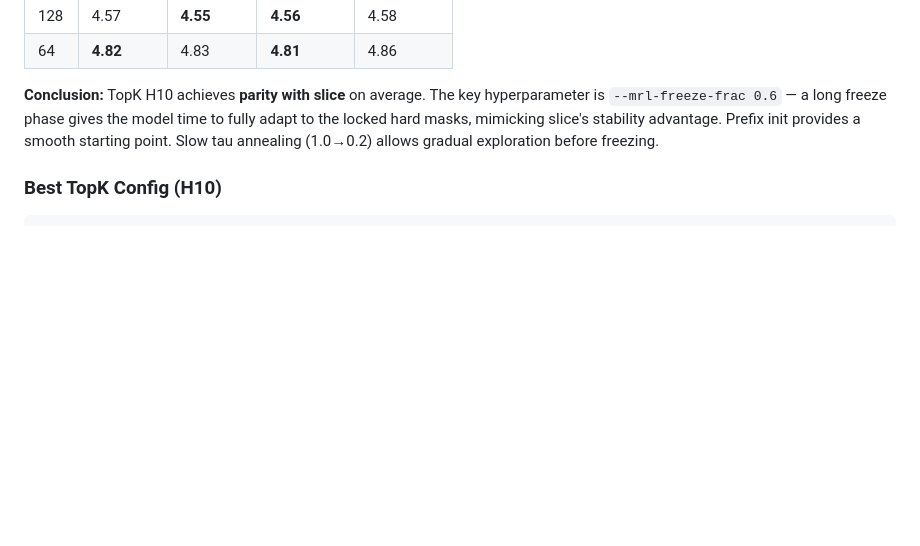
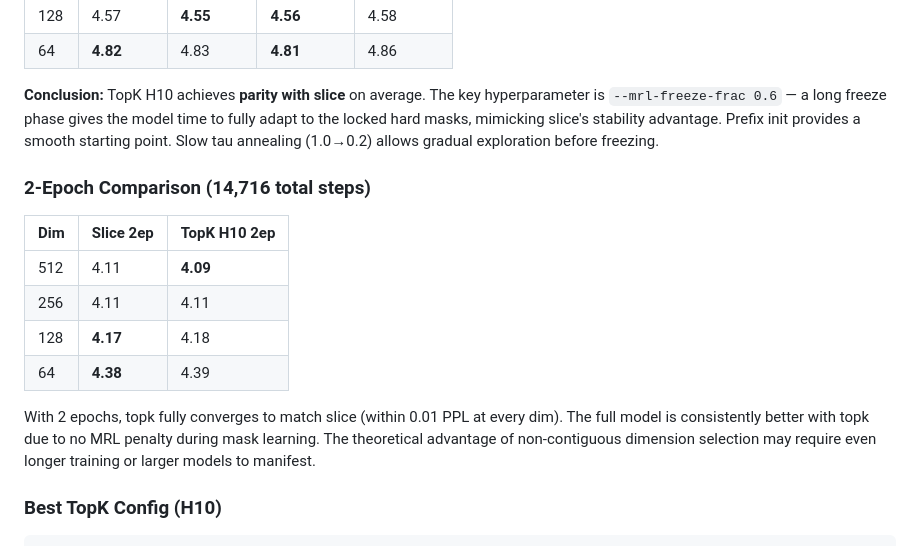
Before and after one commit to cactus-compute/needle, a Markdown page: matryoshka_plan.md, the part around the change. Rendered like a GitHub page; blank space fills up the shorter version.

Commit message:
2-epoch validation: topk H10 matches slice within 0.01 PPL at all dims
2-epoch (14.7k steps) results:
- Full d=512: topk 4.09 vs slice 4.11 (topk better)
- d=256: 4.11 vs 4.11 (tied)
- d=128: 4.18 vs 4.17 (within noise)
- d=64: 4.39 vs 4.38 (within noise)

TopK fully converges with sufficient training. 60% freeze phase is key.

Co-Authored-By: Claude Opus 4.6 (1M context) <noreply@anthropic.com>

````diff
--- a/matryoshka_plan.md
+++ b/matryoshka_plan.md
@@ -122,6 +122,17 @@ Replace the current static MRL weight-slicing approach with **learned per-dimens
 
 **Conclusion:** TopK H10 achieves **parity with slice** on average. The key hyperparameter is `--mrl-freeze-frac 0.6` — a long freeze phase gives the model time to fully adapt to the locked hard masks, mimicking slice's stability advantage. Prefix init provides a smooth starting point. Slow tau annealing (1.0→0.2) allows gradual exploration before freezing.
 
+### 2-Epoch Comparison (14,716 total steps)
+
+| Dim | Slice 2ep | TopK H10 2ep |
+|-----|-----------|-------------|
+| 512 | 4.11 | **4.09** |
+| 256 | 4.11 | 4.11 |
+| 128 | **4.17** | 4.18 |
+| 64 | **4.38** | 4.39 |
+
+With 2 epochs, topk fully converges to match slice (within 0.01 PPL at every dim). The full model is consistently better with topk due to no MRL penalty during mask learning. The theoretical advantage of non-contiguous dimension selection may require even longer training or larger models to manifest.
+
 ### Best TopK Config (H10)
 ```bash
 needle train --mrl-method topk \
````
